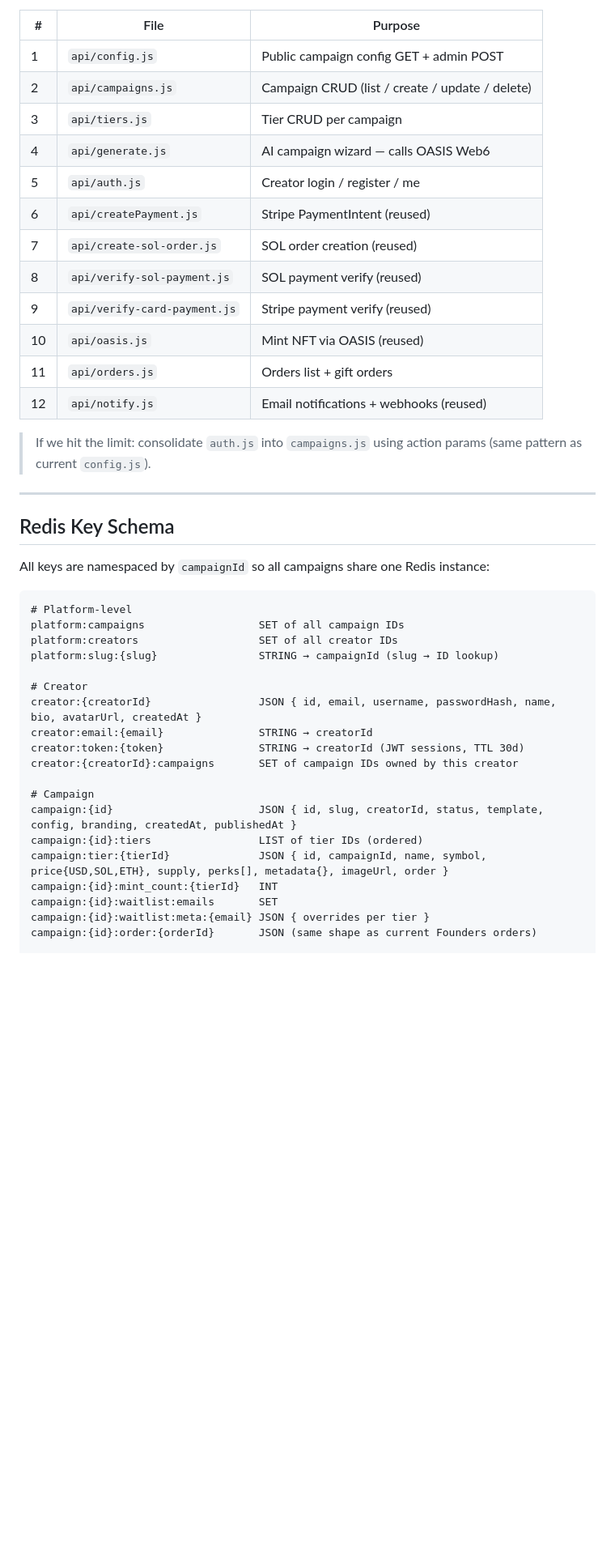
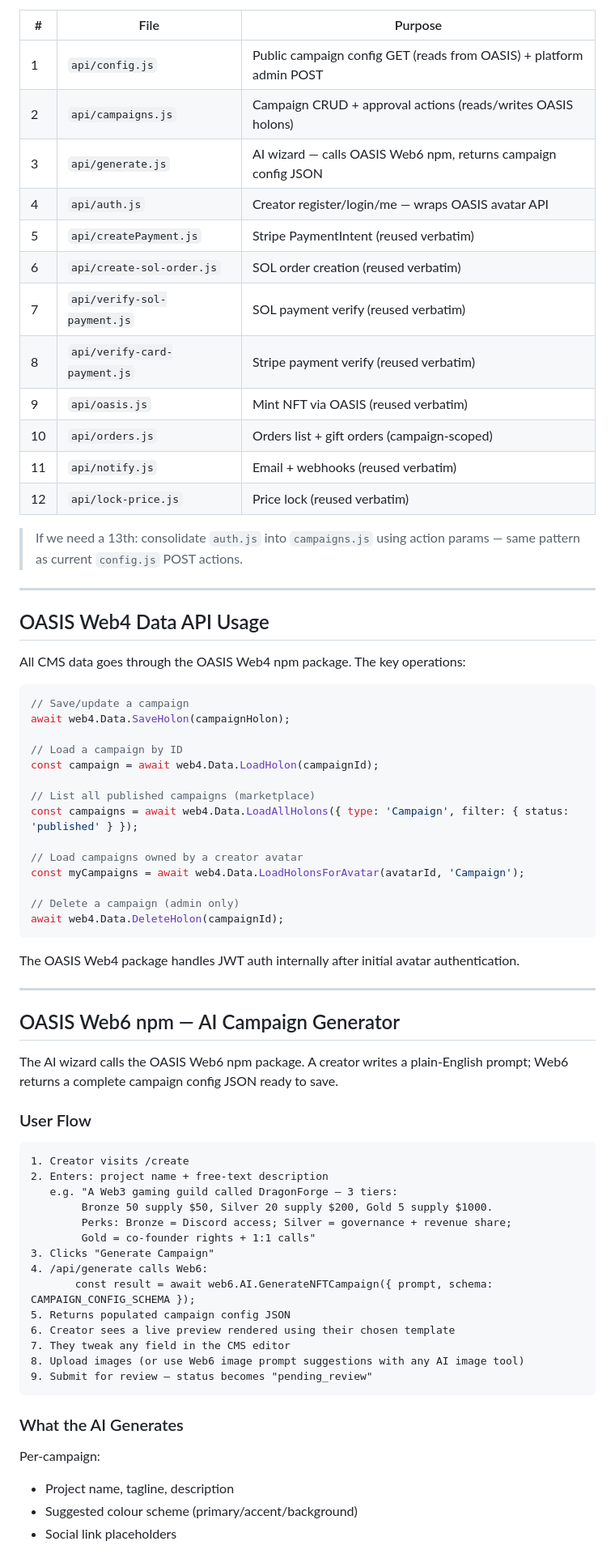
Before and after one commit to NextGenSoftwareUK/NFTFoundersLandingPage, a Markdown page: docs/OASISNFTStore-plan.md, the part around one of its changes. Shown at 81% size. GitHub-like rendering; blank space fills up the shorter version.

````diff
--- a/docs/OASISNFTStore-plan.md
+++ b/docs/OASISNFTStore-plan.md
@@ -56,45 +139,75 @@ Vercel Hobby limit is **12 serverless functions**. Plan carefully:
 
 | # | File | Purpose |
 |---|---|---|
-| 1 | `api/config.js` | Public campaign config GET + admin POST |
-| 2 | `api/campaigns.js` | Campaign CRUD (list / create / update / delete) |
-| 3 | `api/tiers.js` | Tier CRUD per campaign |
-| 4 | `api/generate.js` | AI campaign wizard — calls OASIS Web6 |
-| 5 | `api/auth.js` | Creator login / register / me |
-| 6 | `api/createPayment.js` | Stripe PaymentIntent (reused) |
-| 7 | `api/create-sol-order.js` | SOL order creation (reused) |
-| 8 | `api/verify-sol-payment.js` | SOL payment verify (reused) |
-| 9 | `api/verify-card-payment.js` | Stripe payment verify (reused) |
-| 10 | `api/oasis.js` | Mint NFT via OASIS (reused) |
-| 11 | `api/orders.js` | Orders list + gift orders |
-| 12 | `api/notify.js` | Email notifications + webhooks (reused) |
+| 1 | `api/config.js` | Public campaign config GET (reads from OASIS) + platform admin POST |
+| 2 | `api/campaigns.js` | Campaign CRUD + approval actions (reads/writes OASIS holons) |
+| 3 | `api/generate.js` | AI wizard — calls OASIS Web6 npm, returns campaign config JSON |
+| 4 | `api/auth.js` | Creator register/login/me — wraps OASIS avatar API |
+| 5 | `api/createPayment.js` | Stripe PaymentIntent (reused verbatim) |
+| 6 | `api/create-sol-order.js` | SOL order creation (reused verbatim) |
+| 7 | `api/verify-sol-payment.js` | SOL payment verify (reused verbatim) |
+| 8 | `api/verify-card-payment.js` | Stripe payment verify (reused verbatim) |
+| 9 | `api/oasis.js` | Mint NFT via OASIS (reused verbatim) |
+| 10 | `api/orders.js` | Orders list + gift orders (campaign-scoped) |
+| 11 | `api/notify.js` | Email + webhooks (reused verbatim) |
+| 12 | `api/lock-price.js` | Price lock (reused verbatim) |
 
-> If we hit the limit: consolidate `auth.js` into `campaigns.js` using action params (same pattern as current `config.js`).
+> If we need a 13th: consolidate `auth.js` into `campaigns.js` using action params — same pattern as current `config.js` POST actions.
 
 ---
 
-## Redis Key Schema
+## OASIS Web4 Data API Usage
 
-All keys are namespaced by `campaignId` so all campaigns share one Redis instance:
+All CMS data goes through the OASIS Web4 npm package. The key operations:
+
+```js
+// Save/update a campaign
+await web4.Data.SaveHolon(campaignHolon);
+
+// Load a campaign by ID
+const campaign = await web4.Data.LoadHolon(campaignId);
+
+// List all published campaigns (marketplace)
+const campaigns = await web4.Data.LoadAllHolons({ type: 'Campaign', filter: { status: 'published' } });
+
+// Load campaigns owned by a creator avatar
+const myCampaigns = await web4.Data.LoadHolonsForAvatar(avatarId, 'Campaign');
+
+// Delete a campaign (admin only)
+await web4.Data.DeleteHolon(campaignId);
+```
+
+The OASIS Web4 package handles JWT auth internally after initial avatar authentication.
+
+---
+
+## OASIS Web6 npm — AI Campaign Generator
+
+The AI wizard calls the OASIS Web6 npm package. A creator writes a plain-English prompt; Web6 returns a complete campaign config JSON ready to save.
+
+### User Flow
 
 ```
-# Platform-level
-platform:campaigns                  SET of all campaign IDs
-platform:creators                   SET of all creator IDs
-platform:slug:{slug}                STRING → campaignId (slug → ID lookup)
+1. Creator visits /create
+2. Enters: project name + free-text description
+   e.g. "A Web3 gaming guild called DragonForge — 3 tiers:
+        Bronze 50 supply $50, Silver 20 supply $200, Gold 5 supply $1000.
+        Perks: Bronze = Discord access; Silver = governance + revenue share;
+        Gold = co-founder rights + 1:1 calls"
+3. Clicks "Generate Campaign"
+4. /api/generate calls Web6:
+       const result = await web6.AI.GenerateNFTCampaign({ prompt, schema: CAMPAIGN_CONFIG_SCHEMA });
+5. Returns populated campaign config JSON
+6. Creator sees a live preview rendered using their chosen template
+7. They tweak any field in the CMS editor
+8. Upload images (or use Web6 image prompt suggestions with any AI image tool)
+9. Submit for review — status becomes "pending_review"
+```
 
-# Creator
-creator:{creatorId}                 JSON { id, email, username, passwordHash, name, bio, avatarUrl, createdAt }
-creator:email:{email}               STRING → creatorId
-creator:token:{token}               STRING → creatorId (JWT sessions, TTL 30d)
-creator:{creatorId}:campaigns       SET of campaign IDs owned by this creator
+### What the AI Generates
 
-# Campaign
-campaign:{id}                       JSON { id, slug, creatorId, status, template, config, branding, createdAt, publishedAt }
-campaign:{id}:tiers                 LIST of tier IDs (ordered)
-campaign:tier:{tierId}              JSON { id, campaignId, name, symbol, price{USD,SOL,ETH}, supply, perks[], metadata{}, imageUrl, order }
-campaign:{id}:mint_count:{tierId}   INT
-campaign:{id}:waitlist:emails       SET
-campaign:{id}:waitlist:meta:{email} JSON { overrides per tier }
-campaign:{id}:order:{orderId}       JSON (same shape as current Founders orders)
+Per-campaign:
+- Project name, tagline, description
+- Suggested colour scheme (primary/accent/background)
+- Social link placeholders
 
````
Also changed, not shown: other parts of docs/OASISNFTStore-plan.md (+323 -282 lines).
